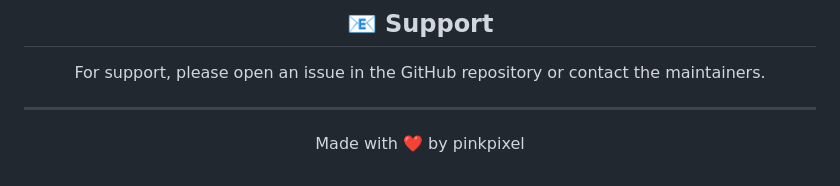
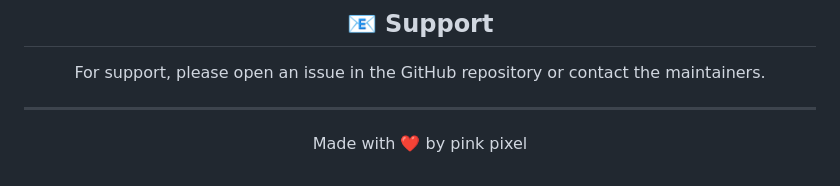
Before and after one commit to sizzlebop/weather-widget, a Markdown page: README.md, the part around the change printed below. Drawn GitHub-style.

Commit message:
docs: updated readme.md

```diff
--- a/README.md
+++ b/README.md
@@ -176,4 +178,4 @@ For support, please open an issue in the GitHub repository or contact the mainta
 
 ---
 
-Made with ❤️ by pinkpixel
+Made with ❤️ by pink pixel
```
Also changed, not shown: other parts of README.md (+3 -1 lines).
